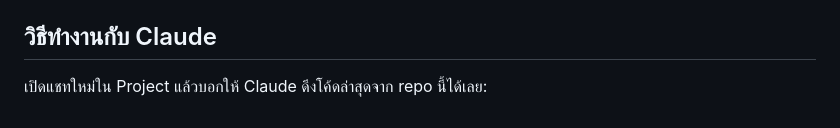
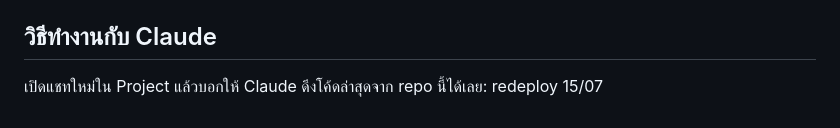
Before and after one commit to royalcreekgolfclubandresort-create/royalcreek, a Markdown page: README.md, the part around the change. Rendered like a GitHub page.

```diff
--- a/README.md
+++ b/README.md
@@ -39,3 +39,4 @@
 ## วิธีทำงานกับ Claude
 
 เปิดแชทใหม่ใน Project แล้วบอกให้ Claude ดึงโค้ดล่าสุดจาก repo นี้ได้เลย:
+redeploy 15/07
```
